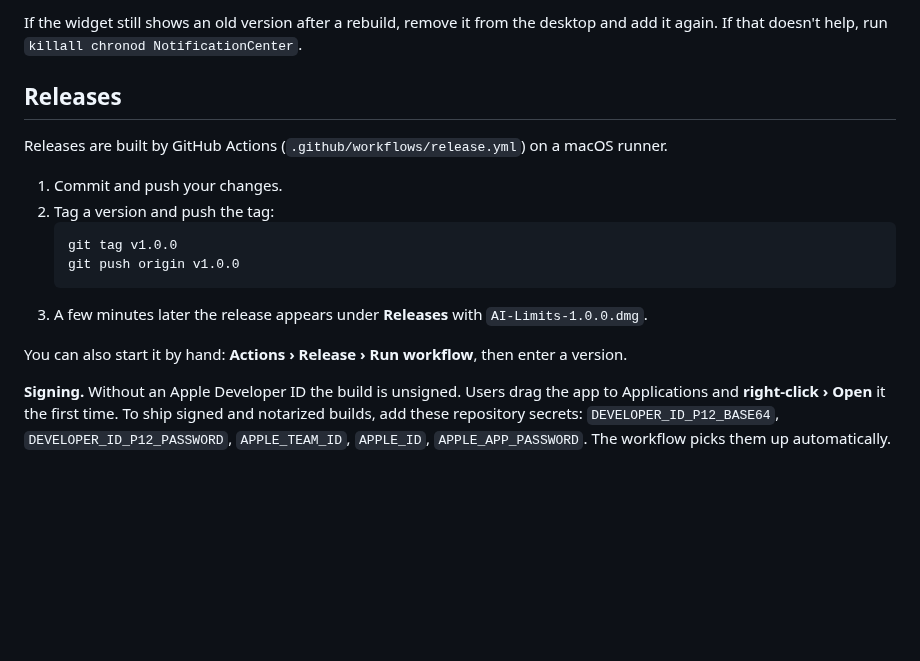
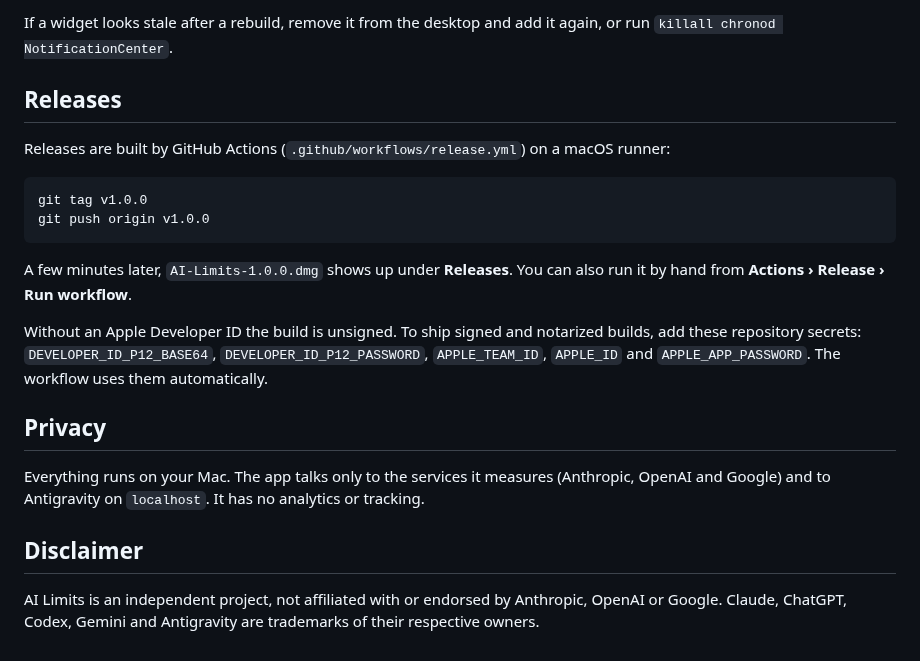
Before and after one commit to robertlevonyan/ai-limits, a Markdown page: README.md, the part around one of its changes. Drawn GitHub-style; blank space fills up the shorter version.

````diff
--- a/README.md
+++ b/README.md
@@ -41,19 +90,24 @@ Shared/   Models, App Group store, ring views, service logos (both targets)
 ```
 
-If the widget still shows an old version after a rebuild, remove it from the desktop and add it again. If that doesn't help, run `killall chronod NotificationCenter`.
+If a widget looks stale after a rebuild, remove it from the desktop and add it again, or run `killall chronod NotificationCenter`.
 
 ## Releases
 
-Releases are built by GitHub Actions (`.github/workflows/release.yml`) on a macOS runner.
+Releases are built by GitHub Actions (`.github/workflows/release.yml`) on a macOS runner:
 
-1. Commit and push your changes.
-2. Tag a version and push the tag:
-   ```bash
-   git tag v1.0.0
-   git push origin v1.0.0
-   ```
-3. A few minutes later the release appears under **Releases** with `AI-Limits-1.0.0.dmg`.
+```bash
+git tag v1.0.0
+git push origin v1.0.0
+```
 
-You can also start it by hand: **Actions › Release › Run workflow**, then enter a version.
+A few minutes later, `AI-Limits-1.0.0.dmg` shows up under **Releases**. You can also run it by hand from **Actions › Release › Run workflow**.
 
-**Signing.** Without an Apple Developer ID the build is unsigned. Users drag the app to Applications and **right-click › Open** it the first time. To ship signed and notarized builds, add these repository secrets: `DEVELOPER_ID_P12_BASE64`, `DEVELOPER_ID_P12_PASSWORD`, `APPLE_TEAM_ID`, `APPLE_ID`, `APPLE_APP_PASSWORD`. The workflow picks them up automatically.
+Without an Apple Developer ID the build is unsigned. To ship signed and notarized builds, add these repository secrets: `DEVELOPER_ID_P12_BASE64`, `DEVELOPER_ID_P12_PASSWORD`, `APPLE_TEAM_ID`, `APPLE_ID` and `APPLE_APP_PASSWORD`. The workflow uses them automatically.
+
+## Privacy
+
+Everything runs on your Mac. The app talks only to the services it measures (Anthropic, OpenAI and Google) and to Antigravity on `localhost`. It has no analytics or tracking.
+
+## Disclaimer
+
+AI Limits is an independent project, not affiliated with or endorsed by Anthropic, OpenAI or Google. Claude, ChatGPT, Codex, Gemini and Antigravity are trademarks of their respective owners.
````
Also changed, not shown: other parts of README.md (+74 -25 lines), docs/images/icon.png (added), docs/images/menu-bar.png (added), docs/images/single-widgets.png (added), docs/images/widgets.png (added).
